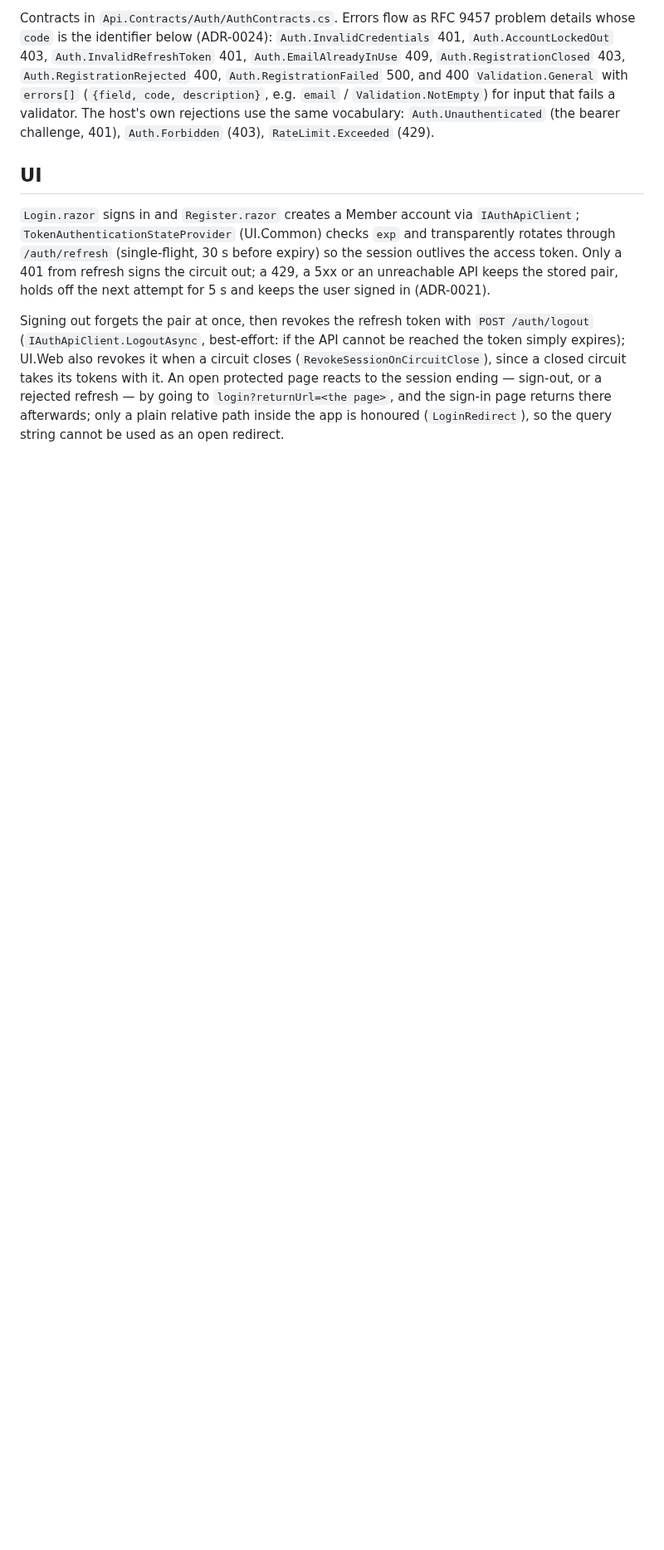
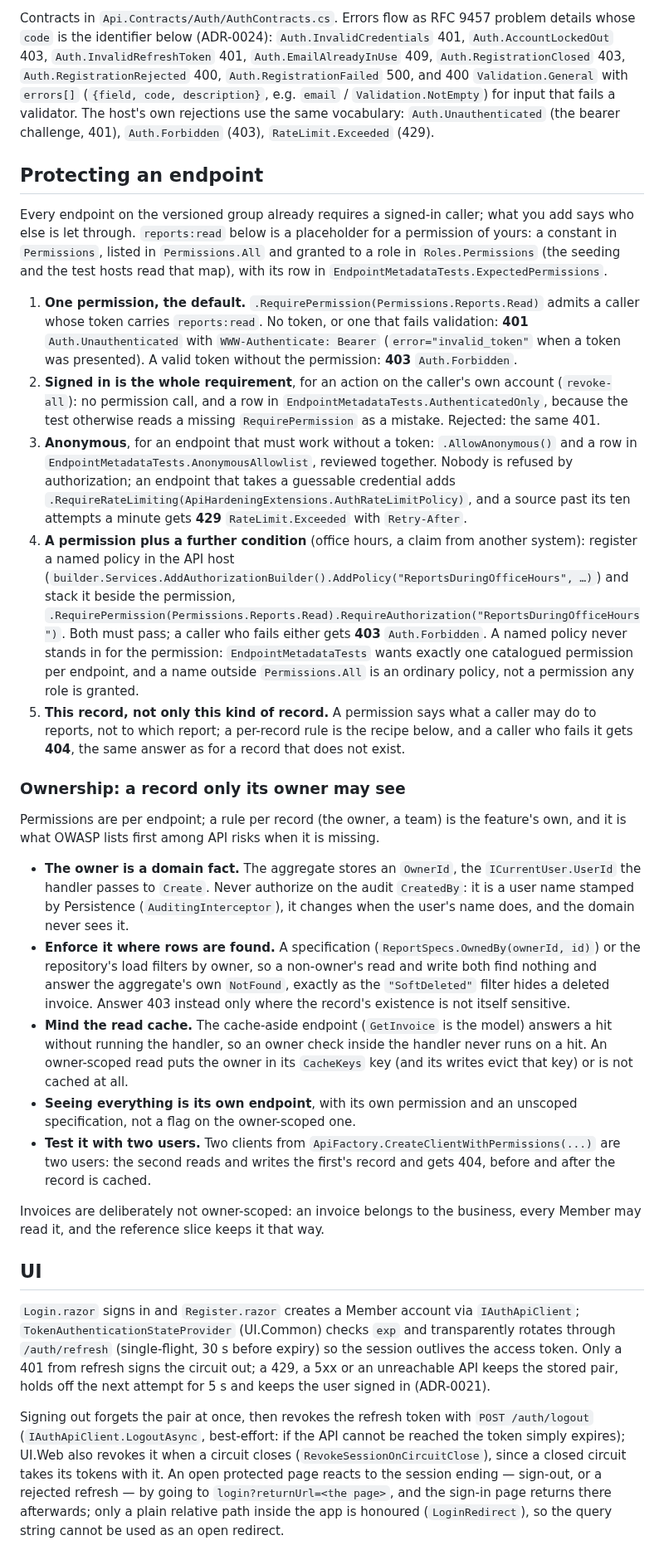
Before and after one commit to Revazi1st/Trellis, a Markdown page: docs/features/auth.md, the part around the change. Shown at 83% size. Rendered like a GitHub page; blank space fills up the shorter version.

Commit message:
docs(auth): protecting an endpoint, five cases and an ownership recipe
docs/features/auth.md gains "Protecting an endpoint": one permission (the
default), signed in only, anonymous, a permission with a named policy stacked
beside it, and a per-record rule, each saying what a refused caller receives
(401 Auth.Unauthenticated, 403 Auth.Forbidden, 429 RateLimit.Exceeded, 404),
with a placeholder permission. The ownership recipe follows: a domain OwnerId,
never the audit CreatedBy; enforced in the specification so a non-owner gets
the aggregate's NotFound; owner-scoped reads keyed by owner or uncached, since
a cache hit never runs the handler; Invoices stay business-wide. The threat
model records per-record authorization as an open gap that is each feature's.

Co-Authored-By: Claude Fable 5.1 <noreply@anthropic.com>

```diff
--- a/docs/features/auth.md
+++ b/docs/features/auth.md
@@ -112,6 +112,60 @@ Contracts in `Api.Contracts/Auth/AuthContracts.cs`. Errors flow as RFC 9457 prob
 for input that fails a validator. The host's own rejections use the same vocabulary:
 `Auth.Unauthenticated` (the bearer challenge, 401), `Auth.Forbidden` (403), `RateLimit.Exceeded` (429).
 
+## Protecting an endpoint
+
+Every endpoint on the versioned group already requires a signed-in caller; what you add says who else is
+let through. `reports:read` below is a placeholder for a permission of yours: a constant in
+`Permissions`, listed in `Permissions.All` and granted to a role in `Roles.Permissions` (the seeding and
+the test hosts read that map), with its row in `EndpointMetadataTests.ExpectedPermissions`.
+
+1. **One permission, the default.** `.RequirePermission(Permissions.Reports.Read)` admits a caller whose
+   token carries `reports:read`. No token, or one that fails validation: **401** `Auth.Unauthenticated`
+   with `WWW-Authenticate: Bearer` (`error="invalid_token"` when a token was presented). A valid token
+   without the permission: **403** `Auth.Forbidden`.
+2. **Signed in is the whole requirement**, for an action on the caller's own account (`revoke-all`): no
+   permission call, and a row in `EndpointMetadataTests.AuthenticatedOnly`, because the test otherwise
+   reads a missing `RequirePermission` as a mistake. Rejected: the same 401.
+3. **Anonymous**, for an endpoint that must work without a token: `.AllowAnonymous()` and a row in
+   `EndpointMetadataTests.AnonymousAllowlist`, reviewed together. Nobody is refused by authorization; an
+   endpoint that takes a guessable credential adds
+   `.RequireRateLimiting(ApiHardeningExtensions.AuthRateLimitPolicy)`, and a source past its ten
+   attempts a minute gets **429** `RateLimit.Exceeded` with `Retry-After`.
+4. **A permission plus a further condition** (office hours, a claim from another system): register a
+   named policy in the API host
+   (`builder.Services.AddAuthorizationBuilder().AddPolicy("ReportsDuringOfficeHours", …)`) and stack it
+   beside the permission, `.RequirePermission(Permissions.Reports.Read).RequireAuthorization("ReportsDuringOfficeHours")`.
+   Both must pass; a caller who fails either gets **403** `Auth.Forbidden`. A named policy never stands in
+   for the permission: `EndpointMetadataTests` wants exactly one catalogued permission per endpoint, and a
+   name outside `Permissions.All` is an ordinary policy, not a permission any role is granted.
+5. **This record, not only this kind of record.** A permission says what a caller may do to reports, not
+   to which report; a per-record rule is the recipe below, and a caller who fails it gets **404**, the
+   same answer as for a record that does not exist.
+
+### Ownership: a record only its owner may see
+
+Permissions are per endpoint; a rule per record (the owner, a team) is the feature's own, and it is
+what OWASP lists first among API risks when it is missing.
+
+- **The owner is a domain fact.** The aggregate stores an `OwnerId`, the `ICurrentUser.UserId` the
+  handler passes to `Create`. Never authorize on the audit `CreatedBy`: it is a user name stamped by
+  Persistence (`AuditingInterceptor`), it changes when the user's name does, and the domain never sees it.
+- **Enforce it where rows are found.** A specification (`ReportSpecs.OwnedBy(ownerId, id)`) or the
+  repository's load filters by owner, so a non-owner's read and write both find nothing and answer the
+  aggregate's own `NotFound`, exactly as the `"SoftDeleted"` filter hides a deleted invoice. Answer 403 instead
+  only where the record's existence is not itself sensitive.
+- **Mind the read cache.** The cache-aside endpoint (`GetInvoice` is the model) answers a hit without
+  running the handler, so an owner check inside the handler never runs on a hit. An owner-scoped read
+  puts the owner in its `CacheKeys` key (and its writes evict that key) or is not cached at all.
+- **Seeing everything is its own endpoint**, with its own permission and an unscoped specification, not a
+  flag on the owner-scoped one.
+- **Test it with two users.** Two clients from `ApiFactory.CreateClientWithPermissions(...)` are two
+  users: the second reads and writes the first's record and gets 404, before and after the record is
+  cached.
+
+Invoices are deliberately not owner-scoped: an invoice belongs to the business, every Member may read it,
+and the reference slice keeps it that way.
+
 ## UI
 
 `Login.razor` signs in and `Register.razor` creates a Member account via `IAuthApiClient`;
```
Also changed, not shown: docs/threat-model.md (+8 -1 lines).
